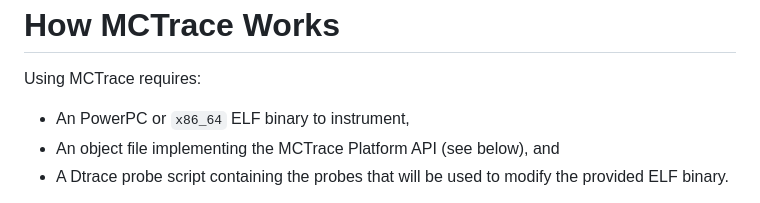
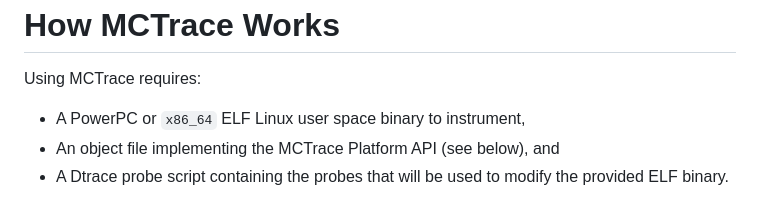
Before and after one commit to GaloisInc/mctrace, a Markdown page: docs/README-release.md, the part around the change. Drawn GitHub-style.

Commit message:
README-release: nit

```diff
--- a/docs/README-release.md
+++ b/docs/README-release.md
@@ -13,7 +13,7 @@ How MCTrace Works
 
 Using MCTrace requires:
 
-* An PowerPC or `x86_64` ELF binary to instrument,
+* A PowerPC or `x86_64` ELF Linux user space binary to instrument,
 * An object file implementing the MCTrace Platform API (see below), and
 * A Dtrace probe script containing the probes that will be used to
   modify the provided ELF binary.
```
